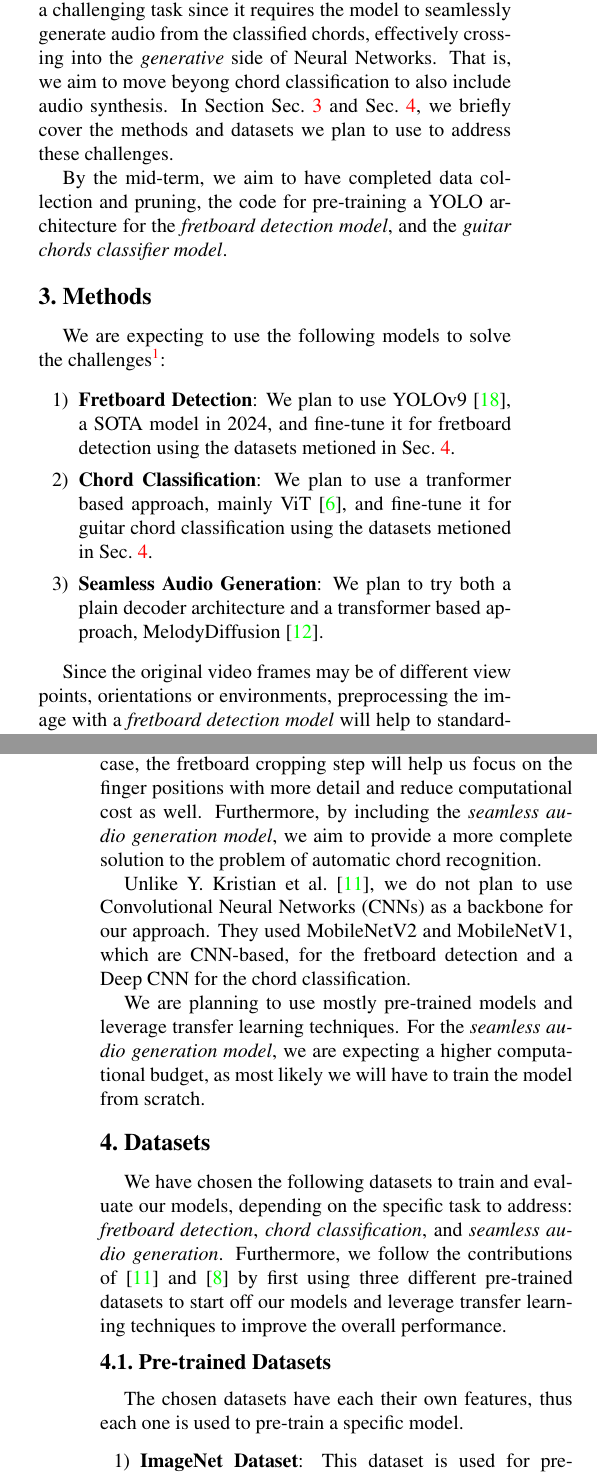
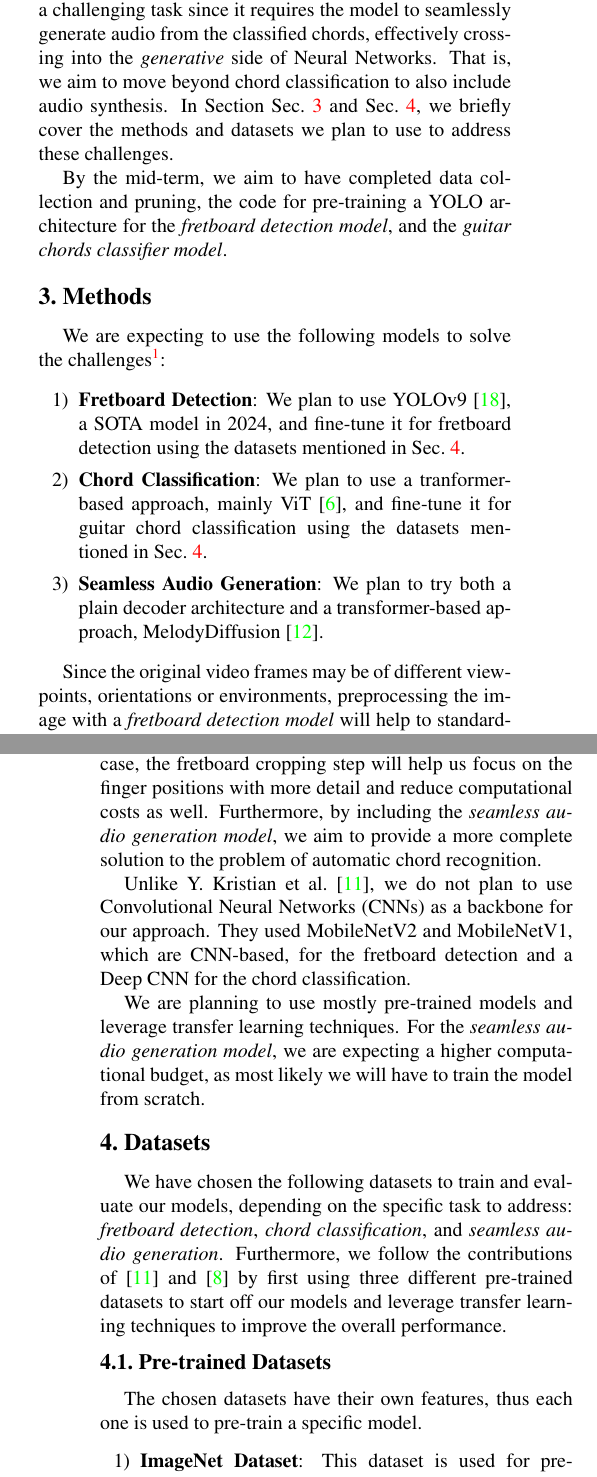
Before and after one commit to dhimitriosduka1/hlcv, a LaTeX document (Project_Proposal/ProjectProposal.tex): two parts of the columns of pages 1 and 2 of 3, joined at a grey line, cut so that both start at the same text. Compiled offline with pdfLaTeX.

Commit message:
Fix typos

```diff
--- a/Project_Proposal/ProjectProposal.tex
+++ b/Project_Proposal/ProjectProposal.tex
@@ -88,7 +88,7 @@ Our work builds on top of the previously mentioned works \cite{Kristian_Zaman_Te
     \item \emph{Chord Classification}: Given an image or video frame, classify the chord being played.
     \item \emph{Seamless Audio Generation}: Given the chords being played, generate the audio of the music piece.
 \end{enumerate}
-Y. Kristian et al. \cite{Kristian_Zaman_Tenoyo_Jodhinata_2024} focused on the first two problems, while we aim to address the third problem as well. This is a challenging task since it requires the model to seamlessly generate audio from the classified chords, effectively crossing into the \emph{generative} side of Neural Networks. That is, we aim to move beyong chord classification to also include audio synthesis. In Section \cref{sec:methods} and \cref{sec:datasets}, we briefly cover the methods and datasets we plan to use to address these challenges.
+Y. Kristian et al. \cite{Kristian_Zaman_Tenoyo_Jodhinata_2024} focused on the first two problems, while we aim to address the third problem as well. This is a challenging task since it requires the model to seamlessly generate audio from the classified chords, effectively crossing into the \emph{generative} side of Neural Networks. That is, we aim to move beyond chord classification to also include audio synthesis. In Section \cref{sec:methods} and \cref{sec:datasets}, we briefly cover the methods and datasets we plan to use to address these challenges.
 
 By the mid-term, we aim to have completed data collection and pruning, the code for pre-training a YOLO architecture for the \emph{fretboard detection model}, and the \emph{guitar chords classifier model}.
 
@@ -96,12 +96,12 @@ By the mid-term, we aim to have completed data collection and pruning, the code
 
 We are expecting to use the following models to solve the challenges\footnote{If deemed necessary, we will also explore other models.}:
 \begin{enumerate}[label=\arabic*), itemsep=0.25pt]
-    \item \textbf{Fretboard Detection}: We plan to use YOLOv9 \cite{wang2024yolov9}, a SOTA model in 2024, and fine-tune it for fretboard detection using the datasets metioned in \cref{sec:datasets}.
-    \item \textbf{Chord Classification}: We plan to use a tranformer based approach, mainly ViT \cite{dosovitskiy2020image}, and fine-tune it for guitar chord classification using the datasets metioned in \cref{sec:datasets}.
-    \item \textbf{Seamless Audio Generation}: We plan to try both a plain decoder architecture and a transformer based approach, MelodyDiffusion \cite{math11081915}.
+    \item \textbf{Fretboard Detection}: We plan to use YOLOv9 \cite{wang2024yolov9}, a SOTA model in 2024, and fine-tune it for fretboard detection using the datasets mentioned in \cref{sec:datasets}.
+    \item \textbf{Chord Classification}: We plan to use a tranformer-based approach, mainly ViT \cite{dosovitskiy2020image}, and fine-tune it for guitar chord classification using the datasets mentioned in \cref{sec:datasets}.
+    \item \textbf{Seamless Audio Generation}: We plan to try both a plain decoder architecture and a transformer-based approach, MelodyDiffusion \cite{math11081915}.
 \end{enumerate}
 
-Since the original video frames may be of different view points, orientations or environments, preprocessing the image with a \emph{fretboard detection model} will help to standardize the input for the \emph{chord classifier model}. Although the visual transformer model has demonstrated the ability to capture features with a relatively small patch size, in our case, the fretboard cropping step will help us focus on the finger positions with more detail and reduce computational cost as well.
+Since the original video frames may be of different viewpoints, orientations or environments, preprocessing the image with a \emph{fretboard detection model} will help to standardize the input for the \emph{chord classifier model}. Although the visual transformer model has demonstrated the ability to capture features with a relatively small patch size, in our case, the fretboard cropping step will help us focus on the finger positions with more detail and reduce computational costs as well.
 Furthermore, by including the \emph{seamless audio generation model}, we aim to provide a more complete solution to the problem of automatic chord recognition.
 
 Unlike Y. Kristian et al. \cite{Kristian_Zaman_Tenoyo_Jodhinata_2024}, we do not plan to use Convolutional Neural Networks (CNNs) as a backbone for our approach. They used MobileNetV2 and MobileNetV1, which are CNN-based, for the fretboard detection and a Deep CNN for the chord classification.
@@ -112,7 +112,7 @@ We are planning to use mostly pre-trained models and leverage transfer learning
 
 We have chosen the following datasets to train and evaluate our models, depending on the specific task to address: \emph{fretboard detection}, \emph{chord classification}, and \emph{seamless audio generation}. Furthermore, we follow the contributions of \cite{Kristian_Zaman_Tenoyo_Jodhinata_2024} and \cite{Jadhav_transferlearning} by first using three different pre-trained datasets to start off our models and leverage transfer learning techniques to improve the overall performance.
 \subsection{Pre-trained Datasets}
-The chosen datasets have each their own features, thus each one is used to pre-train a specific model.
+The chosen datasets have their own features, thus each one is used to pre-train a specific model.
 
 \begin{enumerate}[label=\arabic*), itemsep=0.25pt]
     \item \textbf{ImageNet Dataset}: This dataset is used for pre-training our \emph{guitar chords classifier model}. It has over 14 million images that cover 20,000 types of natural objects \cite{russakovsky2015imagenetlargescalevisual}.
```
Also changed, not shown: Project_Proposal/ProjectProposal.tex (8 more changed lines). Lines whose indentation alone changed are shown as unchanged.
